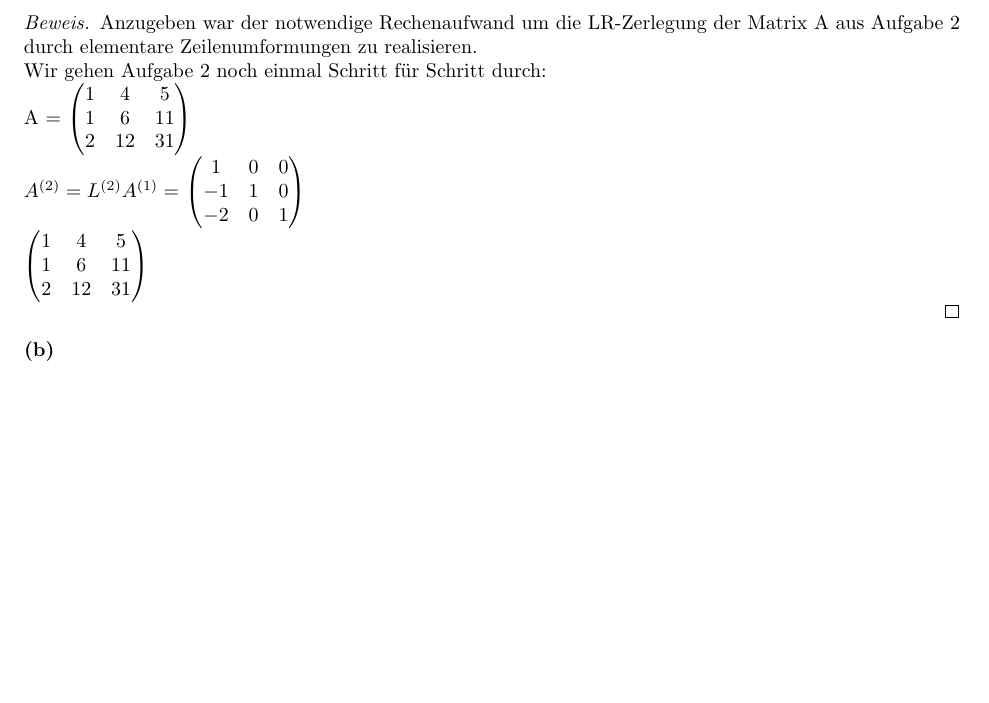
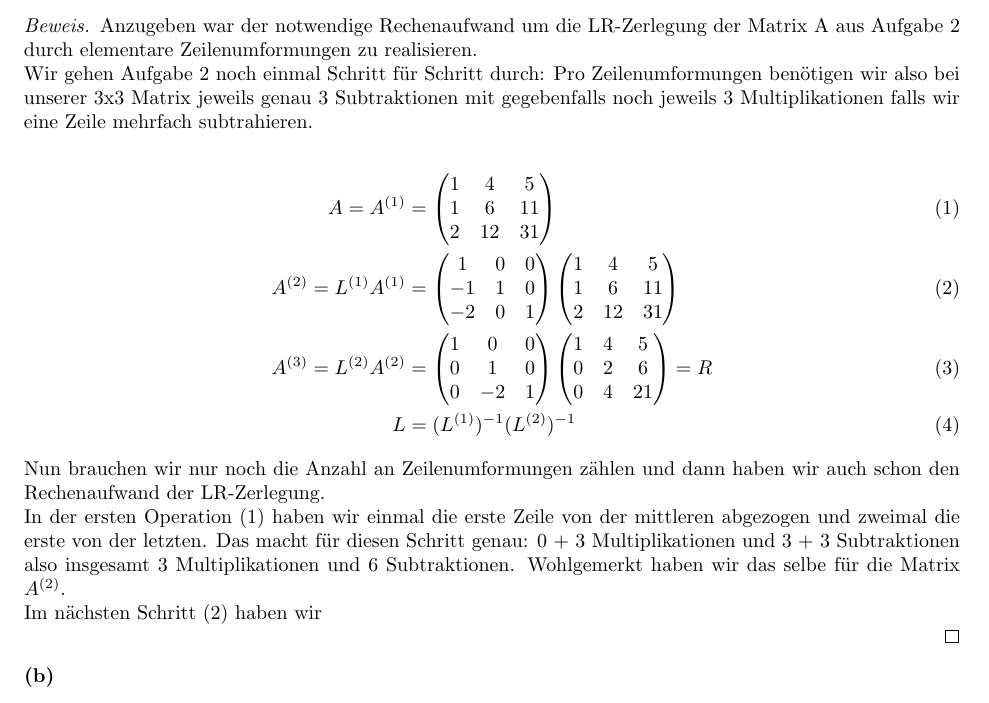
Before and after one commit to data-stepper/latex-university-shit, a LaTeX document (Numerik/Übungsblatt 1/Numerik - ÜB1.tex): part of page 1 of 2, cut so that both start at the same text, the shorter picture padded with empty space. The pictures show the PDF file Numerik/Übungsblatt 1/Numerik - ÜB1.pdf that the author committed with the source.

Commit message:
Text sieht scheisse formatiert aus

```diff
--- a/Numerik/Übungsblatt 1/Numerik - ÜB1.tex
+++ b/Numerik/Übungsblatt 1/Numerik - ÜB1.tex
@@ -29,9 +29,13 @@ Johan Kattenhorn (7310602, Gruppe 7)} \maketitle
 	aus Aufgabe 2 durch elementare Zeilenumformungen zu realisieren.
 
 	Wir gehen Aufgabe 2 noch einmal Schritt für Schritt durch:
+	Pro Zeilenumformungen benötigen wir also bei unserer 3x3 Matrix
+	jeweils genau 3 Subtraktionen mit gegebenfalls noch jeweils
+	3 Multiplikationen falls wir eine Zeile mehrfach subtrahieren.
 
-	\begin{math}
-	$A =  $
+	\begin{align}
+		A = A^{(1)} &=
 		\begin{pmatrix}
 			1 & 4 & 5 \\
 			1 & 6 & 11 \\
+			2 & 12 & 31
@@ -42,3 +44,4 @@ Johan Kattenhorn (7310602, Gruppe 7)} \maketitle
 		\begin{pmatrix}
 			1 & 0 & 0 \\
 			-1 & 1 & 0 \\
+			-2 & 0 & 1
@@ -46,6 +48,5 @@ Johan Kattenhorn (7310602, Gruppe 7)} \maketitle
 		\end{pmatrix}
-
 		\begin{pmatrix}
 			1 & 4 & 5 \\
 			1 & 6 & 11 \\
-		2 & 12 & 31 \\
+			2 & 12 & 31
@@ -52,6 +56,23 @@ Johan Kattenhorn (7310602, Gruppe 7)} \maketitle
+			1 & 0 & 0 \\
+			0 & 1 & 0 \\
+			0 & -2 & 1
 		\end{pmatrix}
+		\begin{pmatrix}
+			1 & 4 & 5 \\
+			0 & 2 & 6 \\
+			0 & 4 & 21
+		\end{pmatrix}
+		= R \\
+		L &= (L^{(1)})^{-1} (L^{(2)})^{-1}
+	\end{align}
 
-	\end{math}
+	Nun brauchen wir nur noch die Anzahl an Zeilenumformungen zählen und dann haben wir auch schon den Rechenaufwand der LR-Zerlegung.
+
+	In der ersten Operation (1) haben wir einmal die erste Zeile von der mittleren abgezogen und zweimal die erste von der letzten.
+	Das macht für diesen Schritt genau: 0 + 3 Multiplikationen und 3 + 3 Subtraktionen also insgesamt 3 Multiplikationen und 6 Subtraktionen. Wohlgemerkt haben wir das selbe für die Matrix $A^{(2)}$.
+
+	Im nächsten Schritt (2) haben wir
+
 \end{proof}
 
 \textbf{(b)}
```
Also changed, not shown: Numerik/Übungsblatt 1/Numerik - ÜB1.pdf, Numerik/Übungsblatt 1/Numerik - ÜB1.tex (10 more changed lines). Lines whose indentation alone changed are shown as unchanged.
